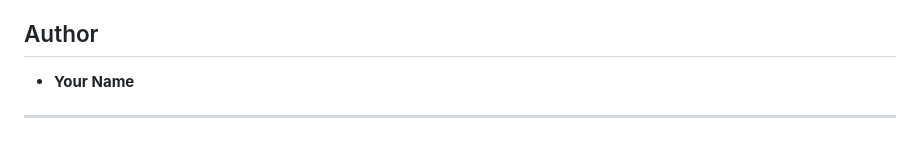
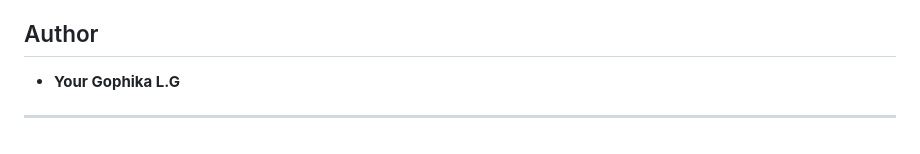
Before and after one commit to gophika122/CustomerChurnPredictor, a Markdown page: README.md, the part around the change. GitHub-like rendering.

```diff
--- a/README.md
+++ b/README.md
@@ -90,6 +90,6 @@ Follow these steps to get the project up and running on your local machine.
 
 ## Author
 
-* **Your Name**
+* **Your Gophika L.G**
 
 ---
```
